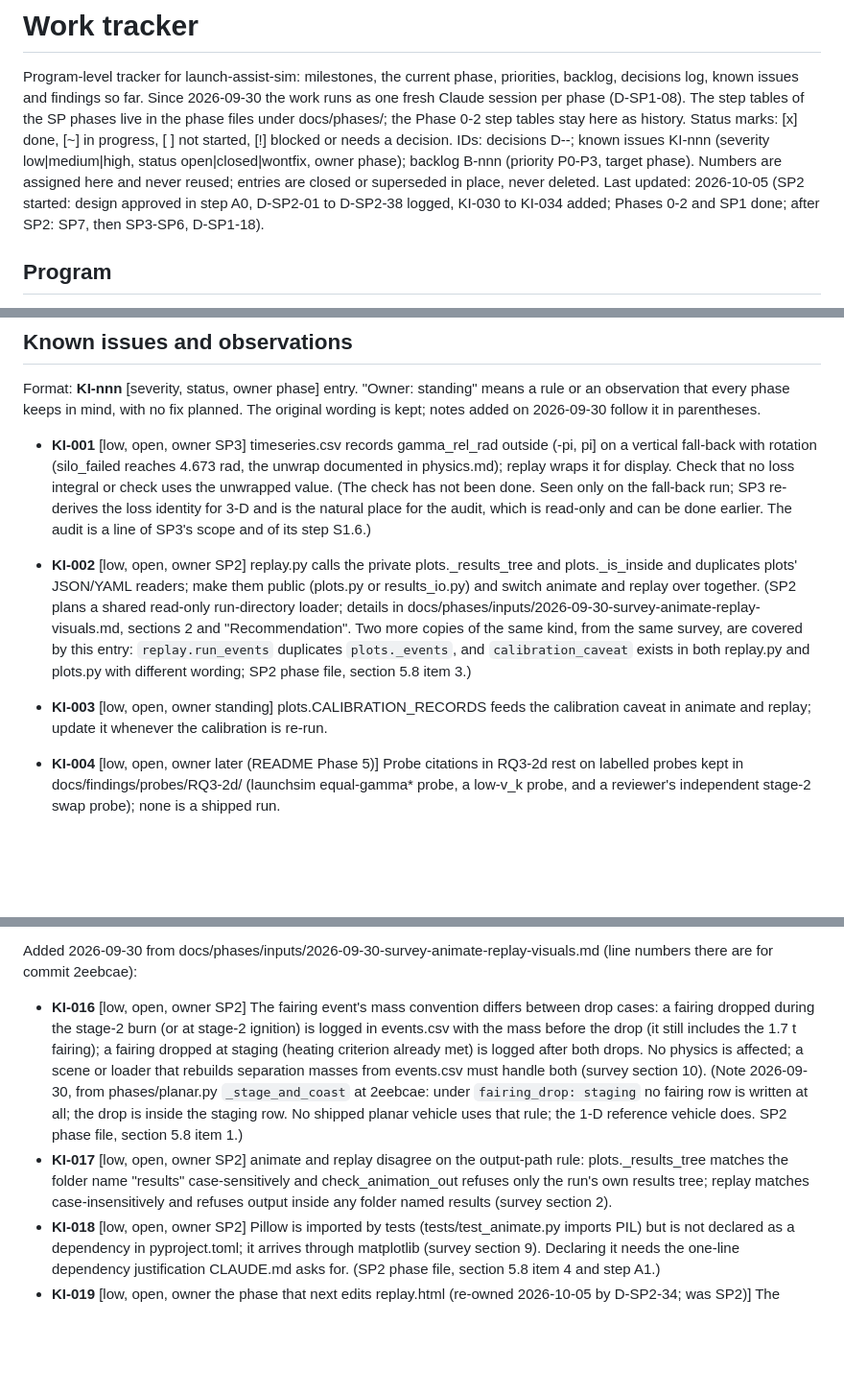
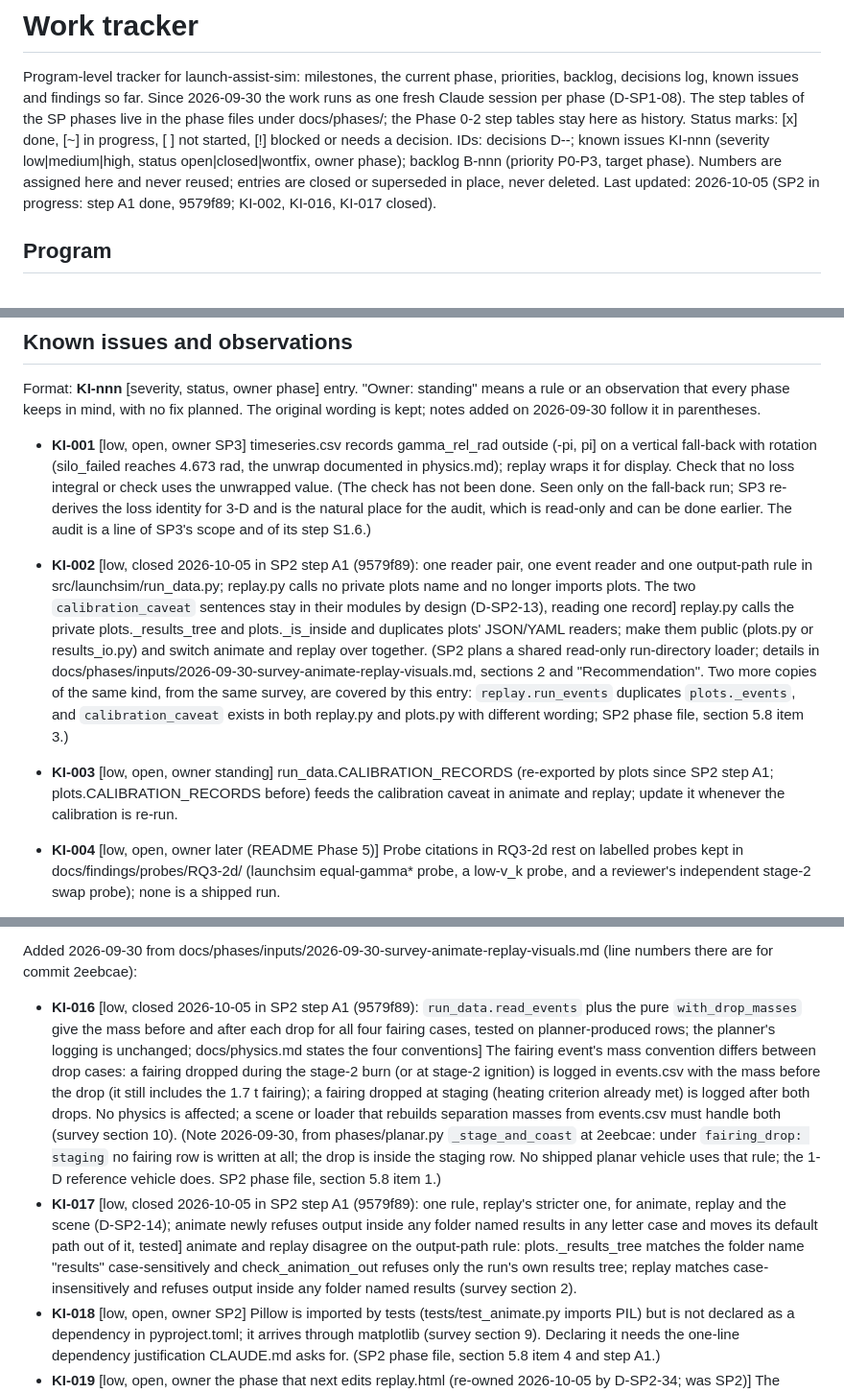
Before and after one commit to khoks/RocketLaunchOptimizationSimulator, a Markdown page: TODO.md, 3 parts joined by grey strips. Shown at 96% size. GitHub-like rendering; blank space fills up the shorter version.

```diff
--- a/TODO.md
+++ b/TODO.md
@@ -8,7 +8,7 @@ Status marks: [x] done, [~] in progress, [ ] not started, [!] blocked or needs a
 IDs: decisions D-<phase>-<nn>; known issues KI-nnn (severity low|medium|high, status
 open|closed|wontfix, owner phase); backlog B-nnn (priority P0-P3, target phase). Numbers are
 assigned here and never reused; entries are closed or superseded in place, never deleted.
-Last updated: 2026-10-05 (SP2 started: design approved in step A0, D-SP2-01 to D-SP2-38 logged, KI-030 to KI-034 added; Phases 0-2 and SP1 done; after SP2: SP7, then SP3-SP6, D-SP1-18).
+Last updated: 2026-10-05 (SP2 in progress: step A1 done, 9579f89; KI-002, KI-016, KI-017 closed).
 
 ## Program
 
@@ -276,8 +276,8 @@ an observation that every phase keeps in mind, with no fix planned. The original
 kept; notes added on 2026-09-30 follow it in parentheses.
 
 - **KI-001** [low, open, owner SP3] timeseries.csv records gamma_rel_rad outside (-pi, pi] on a vertical fall-back with rotation (silo_failed reaches 4.673 rad, the unwrap documented in physics.md); replay wraps it for display. Check that no loss integral or check uses the unwrapped value. (The check has not been done. Seen only on the fall-back run; SP3 re-derives the loss identity for 3-D and is the natural place for the audit, which is read-only and can be done earlier. The audit is a line of SP3's scope and of its step S1.6.)
-- **KI-002** [low, open, owner SP2] replay.py calls the private plots._results_tree and plots._is_inside and duplicates plots' JSON/YAML readers; make them public (plots.py or results_io.py) and switch animate and replay over together. (SP2 plans a shared read-only run-directory loader; details in docs/phases/inputs/2026-09-30-survey-animate-replay-visuals.md, sections 2 and "Recommendation". Two more copies of the same kind, from the same survey, are covered by this entry: `replay.run_events` duplicates `plots._events`, and `calibration_caveat` exists in both replay.py and plots.py with different wording; SP2 phase file, section 5.8 item 3.)
-- **KI-003** [low, open, owner standing] plots.CALIBRATION_RECORDS feeds the calibration caveat in animate and replay; update it whenever the calibration is re-run.
+- **KI-002** [low, closed 2026-10-05 in SP2 step A1 (9579f89): one reader pair, one event reader and one output-path rule in src/launchsim/run_data.py; replay.py calls no private plots name and no longer imports plots. The two `calibration_caveat` sentences stay in their modules by design (D-SP2-13), reading one record] replay.py calls the private plots._results_tree and plots._is_inside and duplicates plots' JSON/YAML readers; make them public (plots.py or results_io.py) and switch animate and replay over together. (SP2 plans a shared read-only run-directory loader; details in docs/phases/inputs/2026-09-30-survey-animate-replay-visuals.md, sections 2 and "Recommendation". Two more copies of the same kind, from the same survey, are covered by this entry: `replay.run_events` duplicates `plots._events`, and `calibration_caveat` exists in both replay.py and plots.py with different wording; SP2 phase file, section 5.8 item 3.)
+- **KI-003** [low, open, owner standing] run_data.CALIBRATION_RECORDS (re-exported by plots since SP2 step A1; plots.CALIBRATION_RECORDS before) feeds the calibration caveat in animate and replay; update it whenever the calibration is re-run.
 
 - **KI-004** [low, open, owner later (README Phase 5)] Probe citations in RQ3-2d rest on labelled probes kept in docs/findings/probes/RQ3-2d/ (launchsim equal-gamma* probe, a low-v_k probe, and a reviewer's independent stage-2 swap probe); none is a shipped run.
 - **KI-005** [low, open, owner later] Sensitivity was pre-registered only for silo_cold and silo_hot_full; silo_hot_ramp_on_track, the ignition-timing points and silo_instant carry no +/-10% range.
@@ -297,8 +297,8 @@ kept; notes added on 2026-09-30 follow it in parentheses.
 
 Added 2026-09-30 from docs/phases/inputs/2026-09-30-survey-animate-replay-visuals.md (line numbers there are for commit 2eebcae):
 
-- **KI-016** [low, open, owner SP2] The fairing event's mass convention differs between drop cases: a fairing dropped during the stage-2 burn (or at stage-2 ignition) is logged in events.csv with the mass before the drop (it still includes the 1.7 t fairing); a fairing dropped at staging (heating criterion already met) is logged after both drops. No physics is affected; a scene or loader that rebuilds separation masses from events.csv must handle both (survey section 10). (Note 2026-09-30, from phases/planar.py `_stage_and_coast` at 2eebcae: under `fairing_drop: staging` no fairing row is written at all; the drop is inside the staging row. No shipped planar vehicle uses that rule; the 1-D reference vehicle does. SP2 phase file, section 5.8 item 1.)
-- **KI-017** [low, open, owner SP2] animate and replay disagree on the output-path rule: plots._results_tree matches the folder name "results" case-sensitively and check_animation_out refuses only the run's own results tree; replay matches case-insensitively and refuses output inside any folder named results (survey section 2).
+- **KI-016** [low, closed 2026-10-05 in SP2 step A1 (9579f89): `run_data.read_events` plus the pure `with_drop_masses` give the mass before and after each drop for all four fairing cases, tested on planner-produced rows; the planner's logging is unchanged; docs/physics.md states the four conventions] The fairing event's mass convention differs between drop cases: a fairing dropped during the stage-2 burn (or at stage-2 ignition) is logged in events.csv with the mass before the drop (it still includes the 1.7 t fairing); a fairing dropped at staging (heating criterion already met) is logged after both drops. No physics is affected; a scene or loader that rebuilds separation masses from events.csv must handle both (survey section 10). (Note 2026-09-30, from phases/planar.py `_stage_and_coast` at 2eebcae: under `fairing_drop: staging` no fairing row is written at all; the drop is inside the staging row. No shipped planar vehicle uses that rule; the 1-D reference vehicle does. SP2 phase file, section 5.8 item 1.)
+- **KI-017** [low, closed 2026-10-05 in SP2 step A1 (9579f89): one rule, replay's stricter one, for animate, replay and the scene (D-SP2-14); animate newly refuses output inside any folder named results in any letter case and moves its default path out of it, tested] animate and replay disagree on the output-path rule: plots._results_tree matches the folder name "results" case-sensitively and check_animation_out refuses only the run's own results tree; replay matches case-insensitively and refuses output inside any folder named results (survey section 2).
 - **KI-018** [low, open, owner SP2] Pillow is imported by tests (tests/test_animate.py imports PIL) but is not declared as a dependency in pyproject.toml; it arrives through matplotlib (survey section 9). Declaring it needs the one-line dependency justification CLAUDE.md asks for. (SP2 phase file, section 5.8 item 4 and step A1.)
 - **KI-019** [low, open, owner the phase that next edits replay.html (re-owned 2026-10-05 by D-SP2-34; was SP2)] The replay page loads its fonts (Barlow Condensed, IBM Plex Sans, IBM Plex Mono) from Google Fonts, with local fallbacks, so the page is not fully offline (survey section 3). Matters for the local app on 127.0.0.1. (Note 2026-10-05: the app and the scene make no external request and use system fonts (the user's answer to Q2, D-SP2-02), so the issue no longer touches them. The replay page keeps its font links: templates/replay.html is not edited in SP2 (D-SP2-21, D-SP2-34). Fix it together with KI-031 when the template is next edited.)
 
```
Also changed, not shown: docs/phases/SP2-launch-app-2d-scene.md (+18 -5 lines), docs/process/SESSION_PROTOCOL.md (+1 -1 lines).
